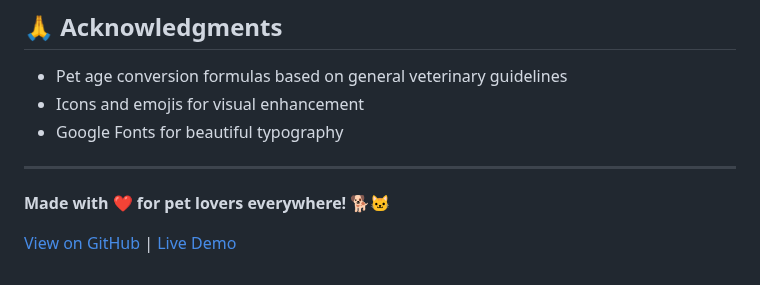
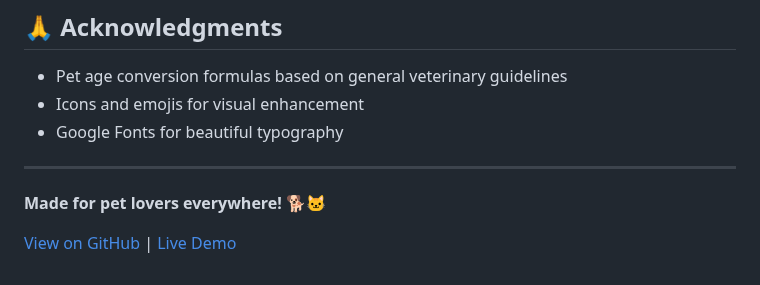
Before and after one commit to razazaheer12/Pet-Age-Human-Age-Converter, a Markdown page: README.md, the part around the change. GitHub-like rendering.

```diff
--- a/README.md
+++ b/README.md
@@ -107,6 +107,6 @@ This project is open source and available under the [MIT License](LICENSE).
 
 ---
 
-**Made with ❤️ for pet lovers everywhere!** 🐕🐱
+**Made for pet lovers everywhere!** 🐕🐱
 
 [View on GitHub](https://github.com/razazaheer12/Pet-Age-Human-Age-Converter) | [Live Demo](https://pet-age-converter-12.netlify.app/)
```
